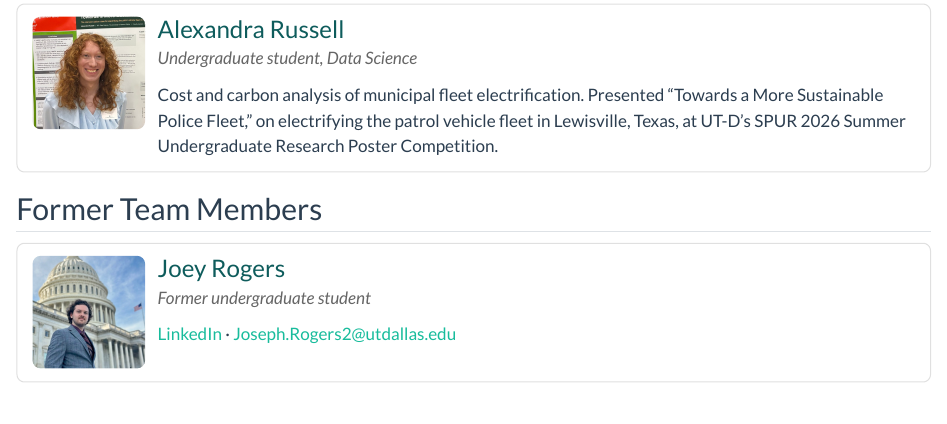
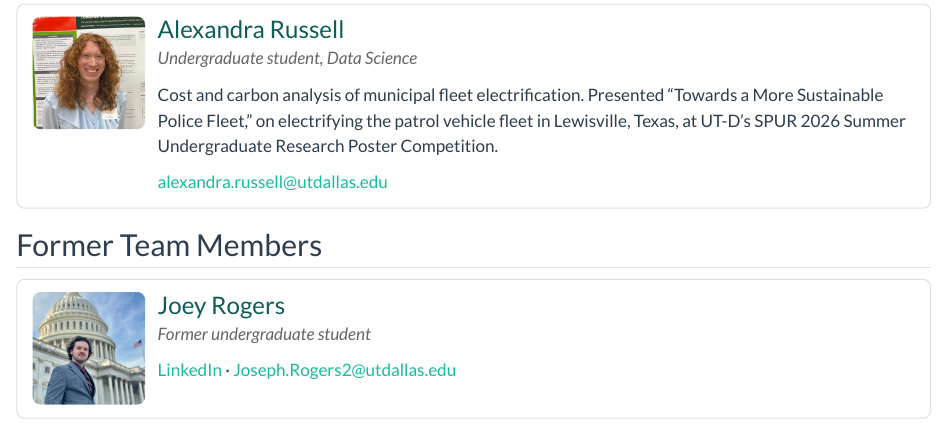
Before and after one commit to prise-lab/prise-lab.github.io, a Quarto document (team.qmd): the page in a window 1100 px wide, from 2310 px down. Rendered offline with R 4.5, knitr and Pandoc in place of Quarto, with nearby package versions.

Commit message:
Team: add contact link for Alexandra Russell

```diff
--- a/team.qmd
+++ b/team.qmd
@@ -120,6 +120,8 @@ Senior thesis on the U.S. prison system and environmental quality. UTD Sustainab
 [Undergraduate student, Data Science]{.role}
 
 Cost and carbon analysis of municipal fleet electrification. Presented "Towards a More Sustainable Police Fleet," on electrifying the patrol vehicle fleet in Lewisville, Texas, at UT-D's SPUR 2026 Summer Undergraduate Research Poster Competition.
+
+[alexandra.russell@utdallas.edu](mailto:Grady.Russell@UTDallas.edu)
 :::
 :::
 
```
Also changed, not shown: docs/search.json, 2 other files.
